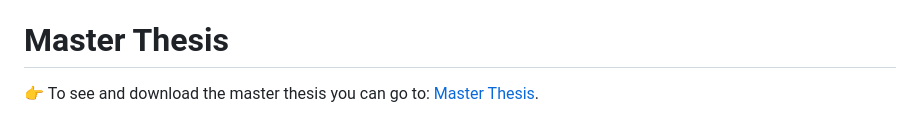
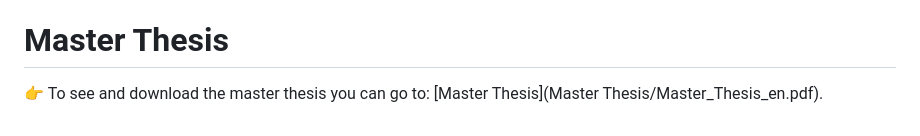
Before and after one commit to EMazarakis/Generative-AI-in-Graphics, a Markdown page: README.md, the part around the change. Drawn GitHub-style.

```diff
--- a/README.md
+++ b/README.md
@@ -90,4 +90,4 @@ All the relevant latex files for the master thesis is under the directory [latex
 This file contain the python code that we used in order to create DALLE images through openai API [python-dalle-api-call](https://github.com/EMazarakis/Generative-AI-in-Graphics/blob/main/Python%20Code/PythonApplication5.py)
 
 # Master Thesis
-:point_right: To see and download the master thesis you can go to: [Master Thesis](Master_Thesis_en.pdf).
+:point_right: To see and download the master thesis you can go to: [Master Thesis](Master Thesis/Master_Thesis_en.pdf).
```
